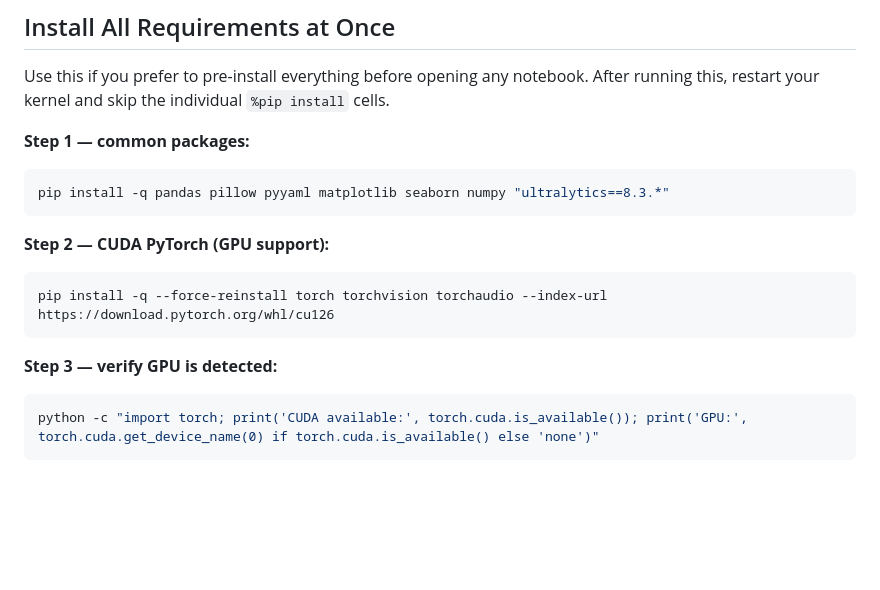
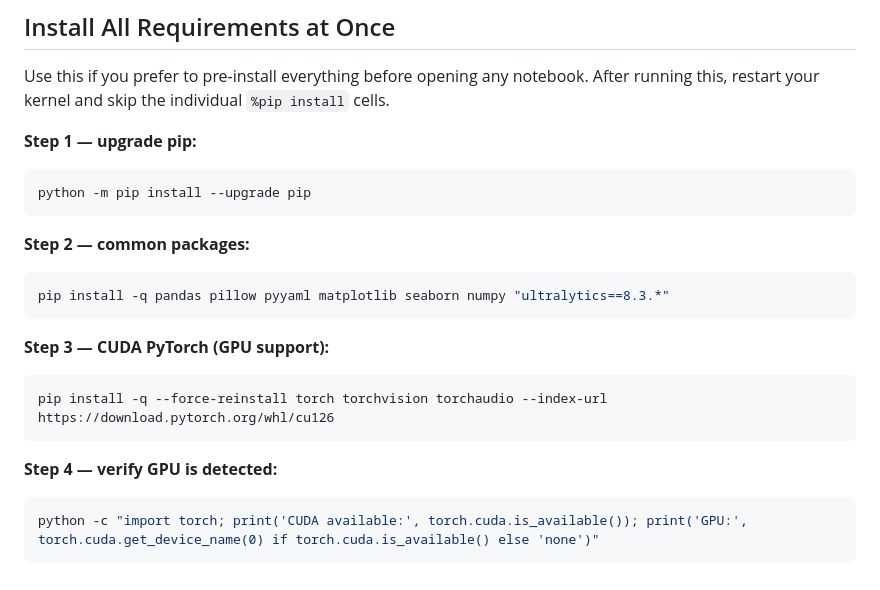
Before and after one commit to thtahamid/ai_cv_project, a Markdown page: docs/PROJECT_GUIDE.md, the part around the change. Rendered like a GitHub page; blank space fills up the shorter version.

Commit message:
Add pip upgrade step to install guide
Co-Authored-By: Claude Sonnet 4.6 <noreply@anthropic.com>

````diff
--- a/docs/PROJECT_GUIDE.md
+++ b/docs/PROJECT_GUIDE.md
@@ -199,17 +199,22 @@ print("nb05 dependencies ready")
 Use this if you prefer to pre-install everything before opening any notebook.
 After running this, restart your kernel and skip the individual `%pip install` cells.
 
-**Step 1 — common packages:**
+**Step 1 — upgrade pip:**
+```bash
+python -m pip install --upgrade pip
+```
+
+**Step 2 — common packages:**
 ```bash
 pip install -q pandas pillow pyyaml matplotlib seaborn numpy "ultralytics==8.3.*"
 ```
 
-**Step 2 — CUDA PyTorch (GPU support):**
+**Step 3 — CUDA PyTorch (GPU support):**
 ```bash
 pip install -q --force-reinstall torch torchvision torchaudio --index-url https://download.pytorch.org/whl/cu126
 ```
 
-**Step 3 — verify GPU is detected:**
+**Step 4 — verify GPU is detected:**
 ```bash
 python -c "import torch; print('CUDA available:', torch.cuda.is_available()); print('GPU:', torch.cuda.get_device_name(0) if torch.cuda.is_available() else 'none')"
 ```
````
